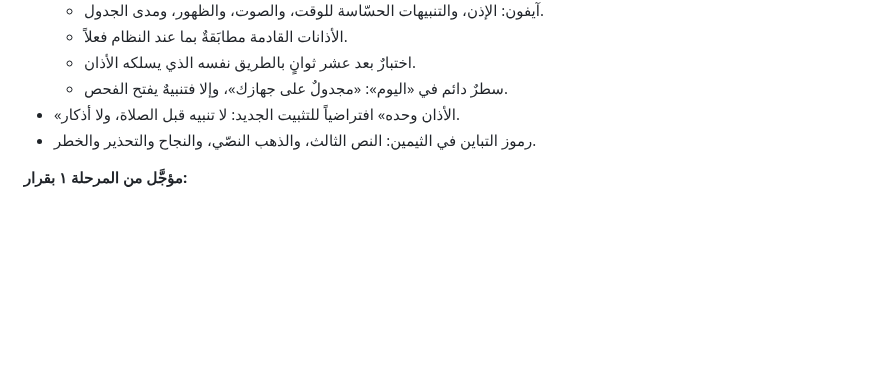
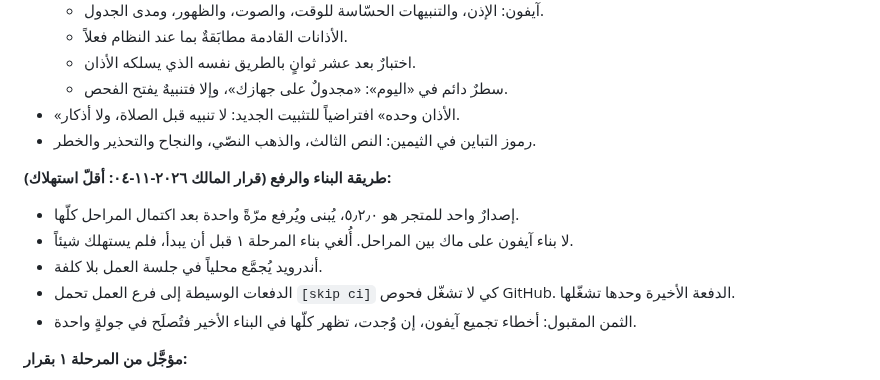
Before and after one commit to osamafa86-dotcom/mediapro, a Markdown page: docs/SAKINAH-ROADMAP.md, the part around the change. GitHub-like rendering; blank space fills up the shorter version.

Commit message:
docs: Sakinah — single 5.2.0 build at the end, minimal Actions usage [skip ci]
Co-Authored-By: Claude Opus 5.5 <noreply@anthropic.com>
Claude-Session: https://claude.ai/code/session_01HY7py4Kwox1KypVxZuFGKP

```diff
--- a/docs/SAKINAH-ROADMAP.md
+++ b/docs/SAKINAH-ROADMAP.md
@@ -78,6 +78,13 @@
 - «الأذان وحده» افتراضياً للتثبيت الجديد: لا تنبيه قبل الصلاة، ولا أذكار.
 - رموز التباين في الثيمين: النص الثالث، والذهب النصّي، والنجاح والتحذير والخطر.
 
+**طريقة البناء والرفع (قرار المالك ٢٠٢٦-١١-٠٤: أقلّ استهلاك):**
+- إصدارٌ واحد للمتجر هو ٥٫٢٫٠، يُبنى ويُرفع مرّةً واحدة بعد اكتمال المراحل كلّها.
+- لا بناء آيفون على ماك بين المراحل. أُلغي بناء المرحلة ١ قبل أن يبدأ، فلم يستهلك شيئاً.
+- أندرويد يُجمَّع محلياً في جلسة العمل بلا كلفة.
+- الدفعات الوسيطة إلى فرع العمل تحمل `[skip ci]` كي لا تشغّل فحوص GitHub. الدفعة الأخيرة وحدها تشغّلها.
+- الثمن المقبول: أخطاء تجميع آيفون، إن وُجدت، تظهر كلّها في البناء الأخير فتُصلَح في جولةٍ واحدة.
+
 **مؤجَّل من المرحلة ١ بقرار:**
 - «طابِق مسجدي» (تعديل دقائق كلّ صلاة). يحتاج حقلاً جديداً في الإعدادات وفي صيغة النسخة الاحتياطية المشتركة بين الويب وiOS وأندرويد، فيُبنى مع الإعدادات في المرحلة ٢.
 - استحقاق «Time Sensitive Notifications» في iOS. بدونه قد يحجب «التركيز» الأذان. يُضاف بعد التحقّق من أن ملف التوقيع في سير الرفع يحمله، وإلا فشل البناء عند التصدير.
```
